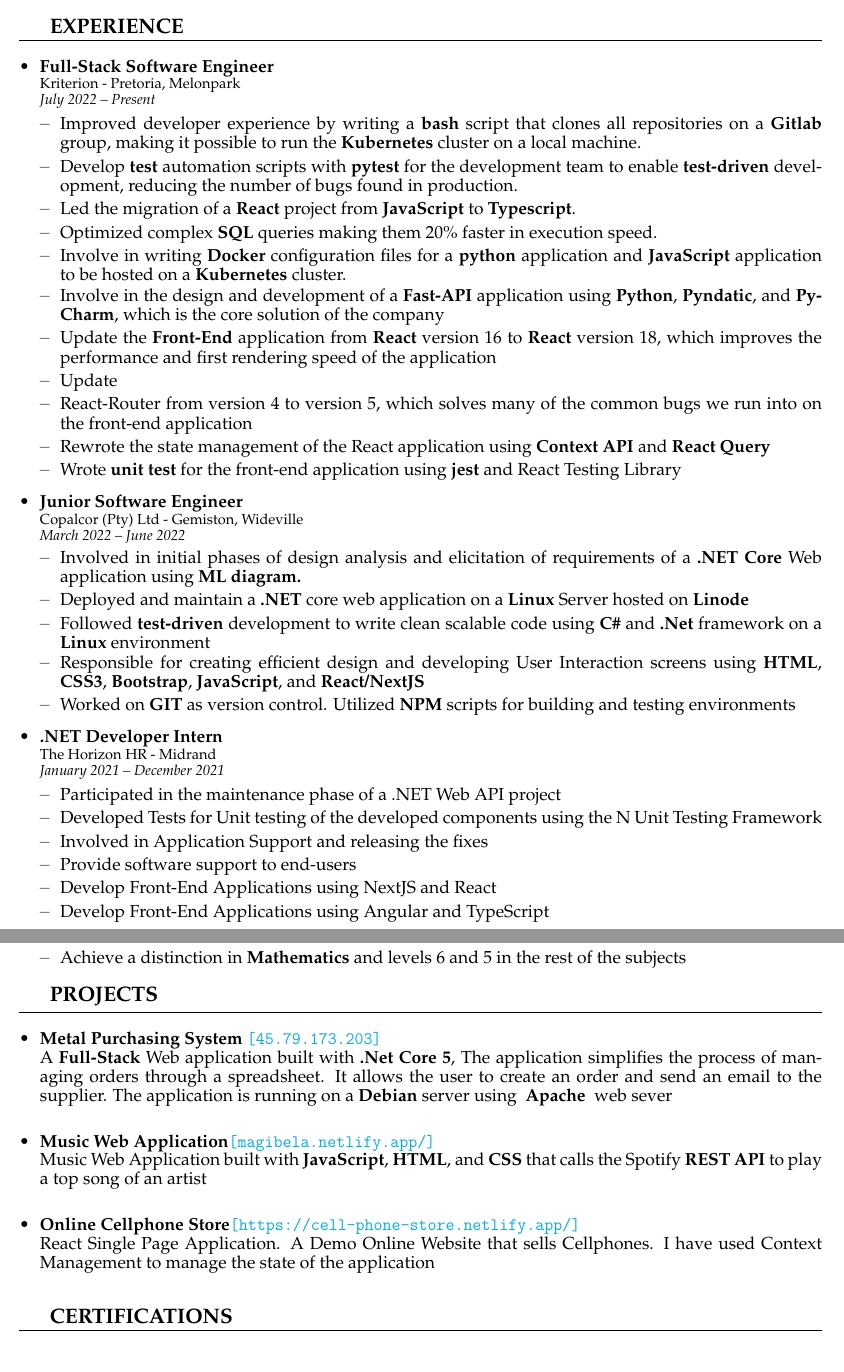
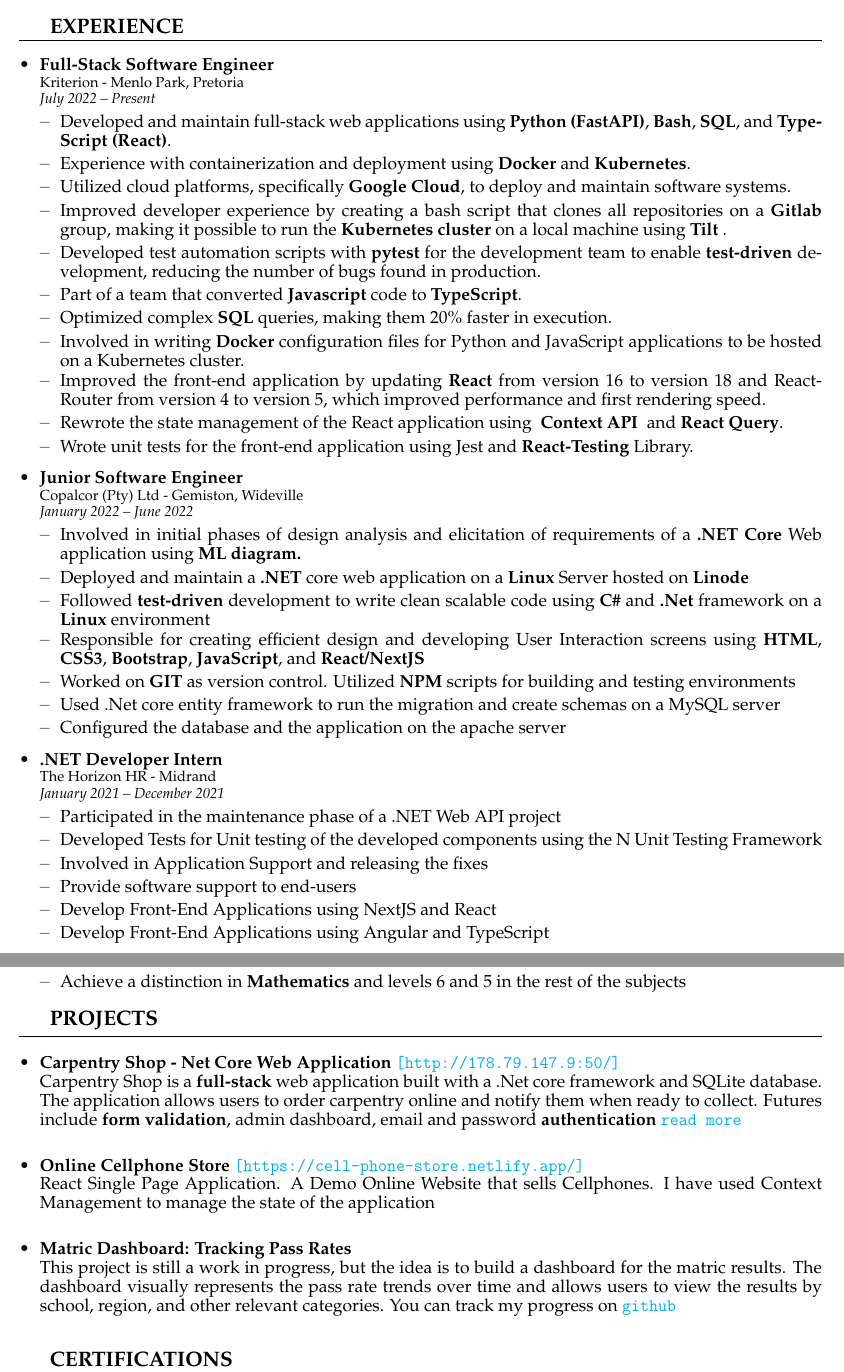
Before and after one commit to h3ndry/resume, a LaTeX CV (main.tex): two parts of pages 1 and 2 of 2, joined at a grey line, cut so that both start at the same text. Compiled offline with pdfLaTeX.

Commit message:
update cv information for a baseline application

```diff
--- a/main.tex
+++ b/main.tex
@@ -47,24 +47,25 @@
 
     \csection{EXPERIENCE}{\small
         \begin{itemize}
-            \item \frcontent{Full-Stack Software Engineer}{Kriterion - Pretoria, Melonpark}{July 2022 -- Present}
+            \item \frcontent{Full-Stack Software Engineer}{Kriterion - Menlo Park, Pretoria}{July 2022 -- Present}
                 \begin{itemize}[topsep=0pt,itemsep=0pt]
                 {
-                \item Improved developer experience by writing a \textbf{bash} script that clones all repositories on a \textbf{Gitlab} group, making it possible to run the \textbf{Kubernetes} cluster on a local machine.
-                \item Develop \textbf{test} automation scripts with \textbf{pytest} for the development team to enable \textbf{test-driven} development, reducing the number of bugs found in production.
-                \item Led the migration of a \textbf{React} project from \textbf{JavaScript} to \textbf{Typescript}.
-                \item Optimized complex \textbf{SQL} queries making them 20\% faster in execution speed.
-                \item Involve in writing \textbf{Docker} configuration files for a \textbf{python} application and \textbf{JavaScript} application to be hosted on a \textbf{Kubernetes} cluster.
-                \item Involve in the design and development of a \textbf{Fast-API} application using \textbf{Python}, \textbf{Pyndatic}, and \textbf{PyCharm}, which is the core solution of the company
-                \item Update the \textbf{Front-End} application from \textbf{React} version 16 to \textbf{React} version 18, which improves the performance and first rendering speed of the application
-                \item Update \item{React-Router} from version 4 to version 5, which solves many of the common bugs we run into on the front-end application
-                \item Rewrote the state management of the React application using \textbf{Context API} and \textbf{React Query}
-                \item Wrote \textbf{unit test} for the front-end application using \textbf{jest} and React Testing Library
+                \item Developed and maintain full-stack web applications using \textbf{Python (FastAPI)}, \textbf{Bash}, \textbf{SQL}, and \textbf{TypeScript (React)}.
+                \item Experience with containerization and deployment using \textbf{Docker} and \textbf{Kubernetes}.
+                \item Utilized cloud platforms, specifically \textbf{Google Cloud}, to deploy and maintain software systems.
+                \item Improved developer experience by creating a bash script that clones all repositories on a \textbf{Gitlab} group, making it possible to run the \textbf{Kubernetes cluster} on a local machine using \textbf{Tilt }.
+                \item Developed test automation scripts with \textbf{pytest} for the development team to enable \textbf{test-driven} development, reducing the number of bugs found in production.
+                \item Part of a team that converted \textbf{Javascript} code to \textbf{TypeScript}.
+                \item Optimized complex \textbf{SQL} queries, making them 20\% faster in execution.
+                \item Involved in writing \textbf{Docker} configuration files for Python and JavaScript applications to be hosted on a Kubernetes cluster.
+                \item Improved the front-end application by updating \textbf{React} from version 16 to version 18 and React-Router from version 4 to version 5, which improved performance and first rendering speed.
+                \item Rewrote the state management of the React application using \textbf{ Context API } and \textbf{React Query}.
+                \item Wrote unit tests for the front-end application using Jest and \textbf{React-Testing} Library.
                 }
                 \end{itemize}
 
 
-            \item \frcontent{Junior Software Engineer}{Copalcor (Pty) Ltd - Gemiston, Wideville}{March 2022 -- June 2022}
+            \item \frcontent{Junior Software Engineer}{Copalcor (Pty) Ltd - Gemiston, Wideville}{January 2022 -- June 2022}
                 \begin{itemize}[topsep=0pt,itemsep=0pt]
                 {
                 \item Involved in initial phases of design analysis and elicitation of requirements of a \textbf{.NET Core} Web application using \textbf{ML diagram.}
@@ -72,6 +73,9 @@
                 \item Followed \textbf{test-driven} development to write clean scalable code using \textbf{C\#} and \textbf{.Net} framework on a \textbf{Linux} environment
                 \item Responsible for creating efficient design and developing User Interaction screens using \textbf{HTML},  \textbf{CSS3}, \textbf{Bootstrap}, \textbf{JavaScript}, and \textbf{React/NextJS}
                 \item Worked on \textbf{GIT} as version control. Utilized \textbf{NPM} scripts for building and testing environments
+                \item Used .Net core entity framework to run the migration and create schemas on a MySQL server
+                \item Configured the database and the application on the apache server
+                % \item Work intensively on a Linux terminal access remote host and configuration.
                 }
                 \end{itemize}
 
@@ -123,17 +127,26 @@
 
     \csection{PROJECTS}{\small
         \begin{itemize}
-            \item \fpcontent{Metal Purchasing System \clink{\href{https://45.79.173.203}{[45.79.173.203]}}}
-                {A \textbf{Full-Stack} Web application built with \textbf{.Net Core 5}, The application simplifies the process of managing orders through a spreadsheet. It allows the user to create an order and send an email to the supplier. The application  is running on a
-                \textbf{Debian} server using \textbf{ Apache } web sever}{}
+
+            \item \fpcontent{Carpentry Shop - Net Core Web Application \clink{\href{http://178.79.147.9:50/}{[http://178.79.147.9:50/]}}}
+                { Carpentry Shop is a \textbf{full-stack} web application built with a .Net core framework and SQLite database. The application allows users to order carpentry online and notify them when ready to collect.
+                Futures include \textbf{form validation}, admin dashboard, email and password \textbf{authentication}
+                \clink{\href{https://h3ndry.me/projects/carpentry-shop-net-core-web-application}{read more}}}{}
 
 
-            \item \fpcontent{Music Web Application\clink{\href{https://magibela.netlify.app/}{[magibela.netlify.app/]}}}
-                {Music Web Application built with \textbf{JavaScript}, \textbf{HTML}, and \textbf{CSS} that calls the Spotify \textbf{REST API} to play a top song of an artist}{}
+            \item \fpcontent{Online Cellphone Store \clink{\href{https://cell-phone-store.netlify.app/}{[https://cell-phone-store.netlify.app/]}}}
+                {React Single Page Application. A Demo Online Website that sells Cellphones. I have used Context Management to manage the state of the application}{}
 
 
-            \item \fpcontent{Online Cellphone Store\clink{\href{https://cell-phone-store.netlify.app/}{[https://cell-phone-store.netlify.app/]}}}
-                {React Single Page Application. A Demo Online Website that sells Cellphones. I have used Context Management to manage the state of the application}{}
+            \item \fpcontent{Matric Dashboard: Tracking Pass Rates}
+                {This project is still a work in progress, but the idea is to build a dashboard for the matric results.
+                The dashboard visually represents the pass rate trends over time and allows users to view the results by
+                school, region, and other relevant categories. You can track my progress on \clink{\href{https://github.com/h3ndry/matric-dashbord}{github}}}{}
+
+
+            % \item \fpcontent{Music Web Application\clink{\href{https://magibela.netlify.app/}{[magibela.netlify.app/]}}}
+            %     {Music Web Application built with \textbf{JavaScript}, \textbf{HTML}, and \textbf{CSS} that calls the Spotify \textbf{REST API} to play a top song of an artist}{}
+
 
         \end{itemize}
     }
```
Also changed, not shown: main.tex (4 more changed lines).
